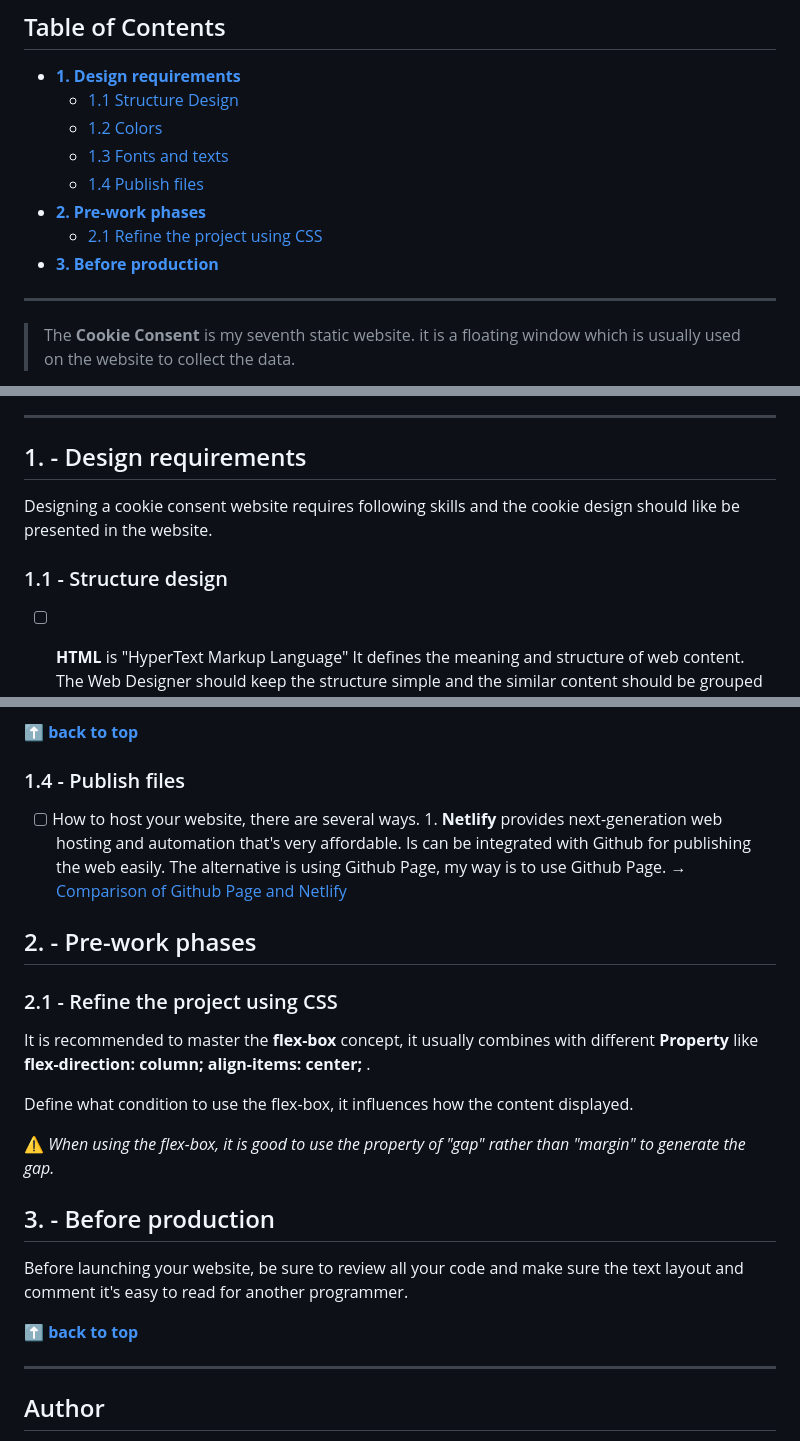
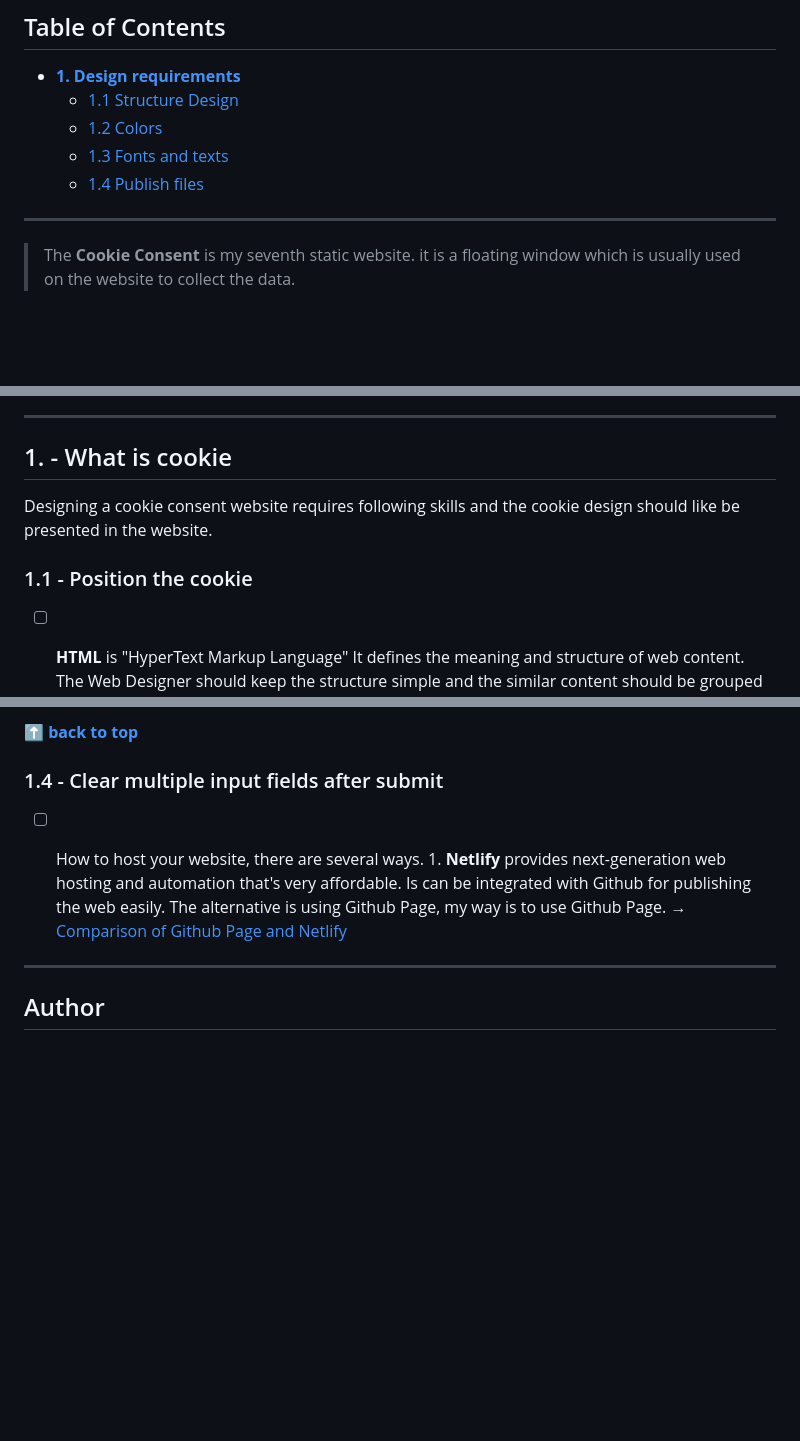
Before and after one commit to shiuandai/Cookie-Consent, a Markdown page: README.md, 3 parts joined by grey strips. Drawn GitHub-style; blank space fills up the shorter version.

```diff
--- a/README.md
+++ b/README.md
@@ -12,9 +12,6 @@
 	* [1.2 Colors](#12---colors)
 	* [1.3 Fonts and texts](#13---fonts-and-texts)
 	* [1.4 Publish files](#14---publish-files)
-* **[2. Pre-work phases](#2---pre-work-phases)**
-	* [2.1 Refine the project using CSS](#21---refine-the-project-using-CSS)
-* **[3. Before production](#3---before-production)**
 
 ---
 
@@ -32,11 +29,11 @@ I start the Scrimba Module 5 course- Essential JavaScript Concepts and learn how
 
 ---
 
-## 1. - Design requirements
+## 1. - What is cookie
 
 Designing a cookie consent website requires following skills and the cookie design should like be presented in the website.
 
-### 1.1 - Structure design
+### 1.1 - Position the cookie
 
 * [ ] **HTML** is "HyperText Markup Language" It defines the meaning and structure of web content. The Web Designer should keep the structure simple and the similar content should be grouped together to make sure it can be read clearly.
 	> ℹ️ [HTML] GET to know more about the definition. → [MDN](https://developer.mozilla.org/en-US/docs/Web/HTML)
@@ -83,25 +80,10 @@ It is recommended to organize the font size and style in the design process. The
 **[⬆ back to top](#table-of-contents)**
 
 
-### 1.4 - Publish files
+### 1.4 - Clear multiple input fields after submit
 
 * [ ] How to host your website, there are several ways. 1. **Netlify** provides next-generation web hosting and automation that's very affordable. Is can be integrated with Github for publishing the web easily. The alternative is using Github Page, my way is to use Github Page. → [Comparison of Github Page and Netlify](https://www.freecodecamp.org/news/publish-your-website-netlify-github/)
 
-## 2. - Pre-work phases
-
-### 2.1 - Refine the project using CSS
-
-It is recommended to master the **flex-box** concept, it usually combines with different **Property** like **flex-direction: column; align-items: center;** .
-
-Define what condition to use the flex-box, it influences how the content displayed.
-
-⚠️ *When using the flex-box, it is good to use the property of "gap" rather than "margin" to generate the gap.*
-
-## 3. - Before production
-
-Before launching your website, be sure to review all your code and make sure the text layout and comment it's easy to read for another programmer.
-
-**[⬆ back to top](#table-of-contents)**
 
 ---
 
```
Also changed, not shown: other parts of README.md (+2 -2 lines).
